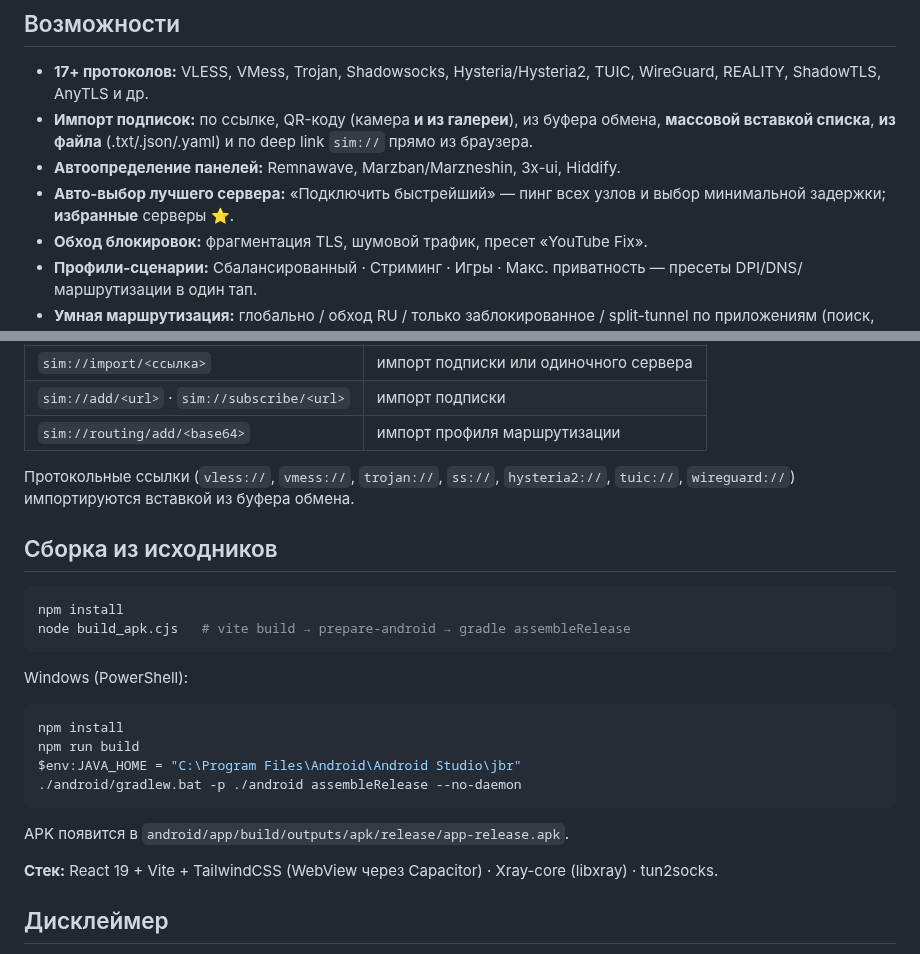
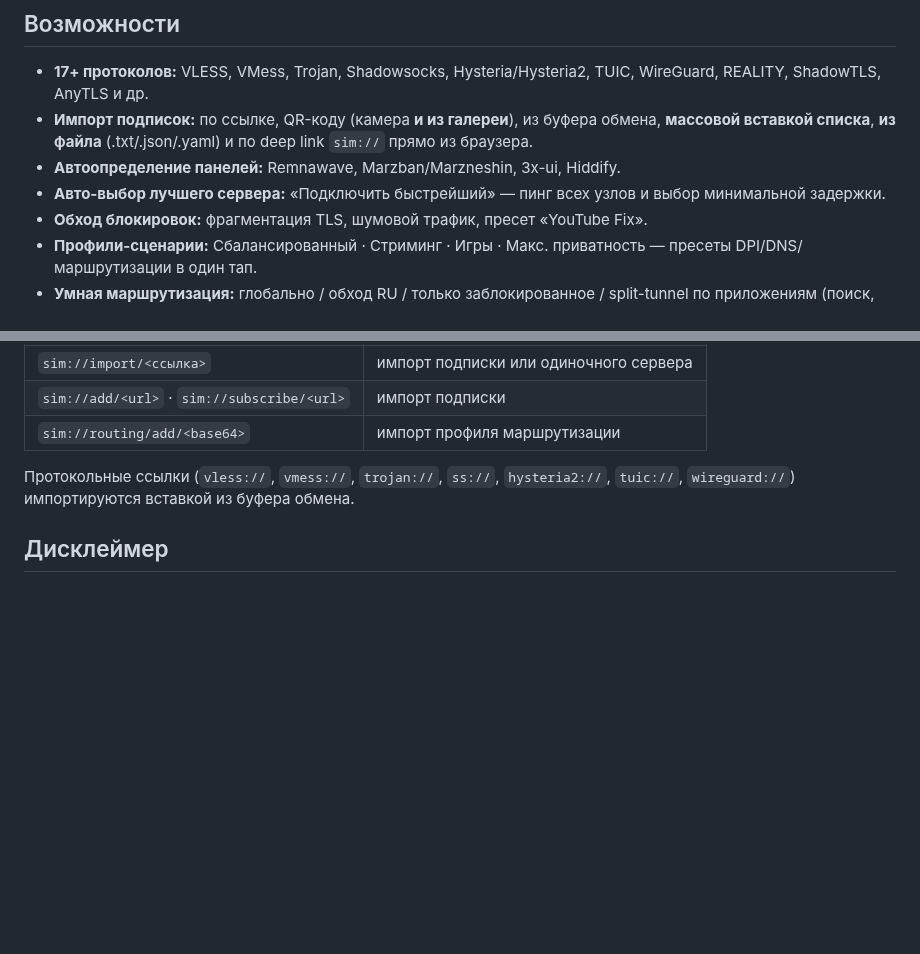
Before and after one commit to sim-proxy-online/vpn_app, a Markdown page: README.md, 2 parts joined by grey strips. Drawn GitHub-style; blank space fills up the shorter version.

````diff
--- a/README.md
+++ b/README.md
@@ -46,7 +45,7 @@ SimProxy — Android-клиент на базе **Xray-core** с неоновы
 - **17+ протоколов:** VLESS, VMess, Trojan, Shadowsocks, Hysteria/Hysteria2, TUIC, WireGuard, REALITY, ShadowTLS, AnyTLS и др.
 - **Импорт подписок:** по ссылке, QR-коду (камера **и из галереи**), из буфера обмена, **массовой вставкой списка**, **из файла** (.txt/.json/.yaml) и по deep link `sim://` прямо из браузера.
 - **Автоопределение панелей:** Remnawave, Marzban/Marzneshin, 3x-ui, Hiddify.
-- **Авто-выбор лучшего сервера:** «Подключить быстрейший» — пинг всех узлов и выбор минимальной задержки; **избранные** серверы ⭐.
+- **Авто-выбор лучшего сервера:** «Подключить быстрейший» — пинг всех узлов и выбор минимальной задержки.
 - **Обход блокировок:** фрагментация TLS, шумовой трафик, пресет «YouTube Fix».
 - **Профили-сценарии:** Сбалансированный · Стриминг · Игры · Макс. приватность — пресеты DPI/DNS/маршрутизации в один тап.
 - **Умная маршрутизация:** глобально / обход RU / только заблокированное / split-tunnel по приложениям (поиск, иконки, фильтр польз./систем., массовые действия) + свои правила.
@@ -70,26 +69,6 @@ SimProxy — Android-клиент на базе **Xray-core** с неоновы
 
 Протокольные ссылки (`vless://`, `vmess://`, `trojan://`, `ss://`, `hysteria2://`, `tuic://`, `wireguard://`) импортируются вставкой из буфера обмена.
 
-## Сборка из исходников
-
-```bash
-npm install
-node build_apk.cjs   # vite build → prepare-android → gradle assembleRelease
-```
-
-Windows (PowerShell):
-
-```powershell
-npm install
-npm run build
-$env:JAVA_HOME = "C:\Program Files\Android\Android Studio\jbr"
-./android/gradlew.bat -p ./android assembleRelease --no-daemon
-```
-
-APK появится в `android/app/build/outputs/apk/release/app-release.apk`.
-
-**Стек:** React 19 + Vite + TailwindCSS (WebView через Capacitor) · Xray-core (libxray) · tun2socks.
-
 ## Дисклеймер
 
 Приложение предназначено для законного использования: приватность, доступ к сервисам и обход цензуры там, где это разрешено. Подписку на прокси-серверы пользователь предоставляет сам.
````
Also changed, not shown: other parts of README.md (+0 -1 lines).
